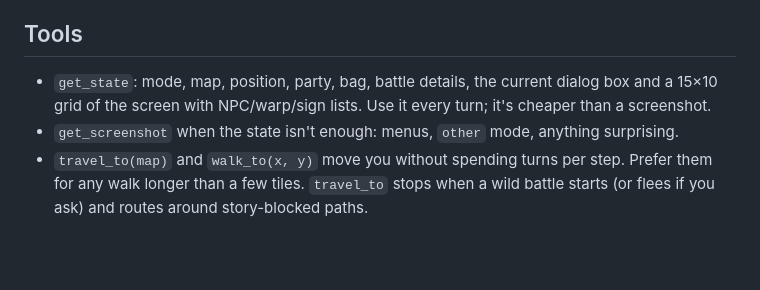
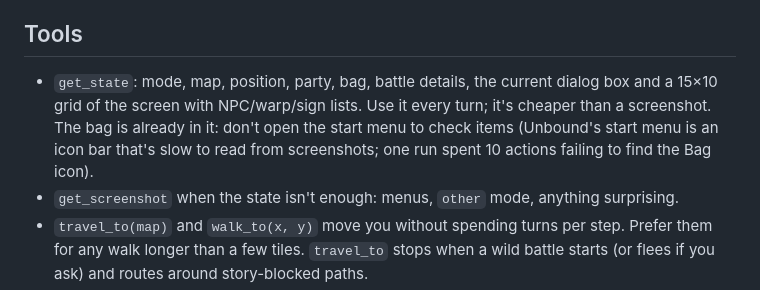
Before and after one commit to scotscottmca/ClaudeUnbound, a Markdown page: agent/CLAUDE.md, the part around the change. Drawn GitHub-style; blank space fills up the shorter version.

```diff
--- a/agent/CLAUDE.md
+++ b/agent/CLAUDE.md
@@ -28,7 +28,7 @@ Unbound is deep. Play thoroughly, not as a speedrun:
 
 ## Tools
 
-- `get_state`: mode, map, position, party, bag, battle details, the current dialog box and a 15×10 grid of the screen with NPC/warp/sign lists. Use it every turn; it's cheaper than a screenshot.
+- `get_state`: mode, map, position, party, bag, battle details, the current dialog box and a 15×10 grid of the screen with NPC/warp/sign lists. Use it every turn; it's cheaper than a screenshot. The bag is already in it: don't open the start menu to check items (Unbound's start menu is an icon bar that's slow to read from screenshots; one run spent 10 actions failing to find the Bag icon).
 - `get_screenshot` when the state isn't enough: menus, `other` mode, anything surprising.
 - `travel_to(map)` and `walk_to(x, y)` move you without spending turns per step. Prefer them for any walk longer than a few tiles. `travel_to` stops when a wild battle starts (or flees if you ask) and routes around story-blocked paths.
 - `press_buttons` for menus, battles and short moves. A direction you aren't facing first turns you.
```
Also changed, not shown: docs/learnings.md (+1 -0 lines).
